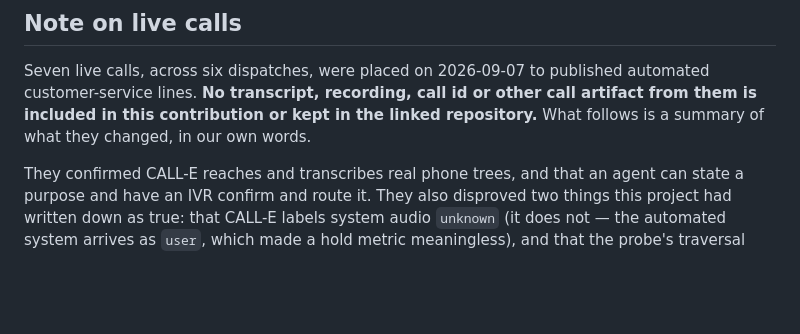
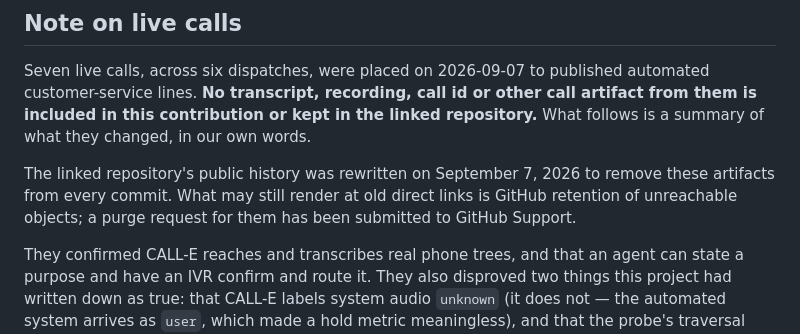
Before and after one commit to Elioz404/HOLDLINE, a Markdown page: submission/pull-request.md, the part around the change. GitHub-like rendering; blank space fills up the shorter version.

Commit message:
docs(submission): note the history remediation in the PR text

```diff
--- a/submission/pull-request.md
+++ b/submission/pull-request.md
@@ -150,6 +150,11 @@ automated customer-service lines. **No transcript, recording, call id or other
 call artifact from them is included in this contribution or kept in the linked
 repository.** What follows is a summary of what they changed, in our own words.
 
+The linked repository's public history was rewritten on September 7, 2026 to
+remove these artifacts from every commit. What may still render at old direct
+links is GitHub retention of unreachable objects; a purge request for them has
+been submitted to GitHub Support.
+
 They confirmed CALL-E reaches and transcribes real phone trees, and that an
 agent can state a purpose and have an IVR confirm and route it. They also
 disproved two things this project had written down as true: that CALL-E labels
```
